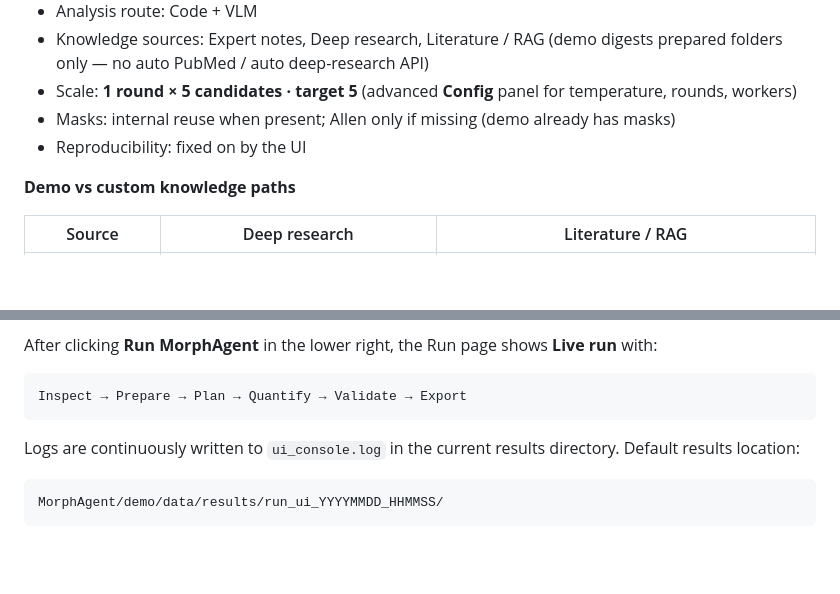
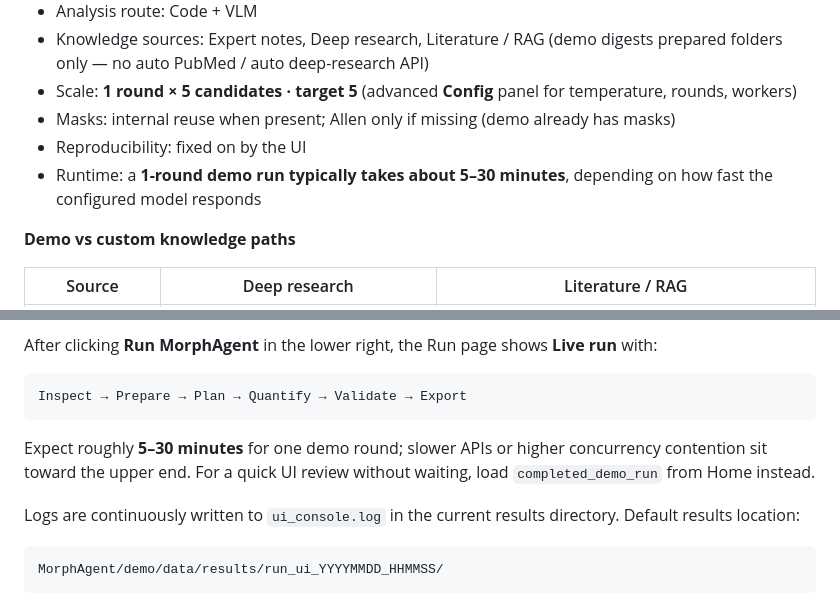
Before and after one commit to ai4imaging/MorphAgent, a Markdown page: MorphAgent_UI/README_UI.md, 2 parts joined by grey strips. Drawn GitHub-style; blank space fills up the shorter version.

Commit message:
Document 5-30 minute demo runtime expectation.
Note in README_UI and MorphAgent README that a 1-round Tau demo typically takes about 5-30 minutes depending on model speed.

````diff
--- a/MorphAgent_UI/README_UI.md
+++ b/MorphAgent_UI/README_UI.md
@@ -187,6 +187,7 @@ Recommended settings:
 - Scale: **1 round × 5 candidates · target 5** (advanced **Config** panel for temperature, rounds, workers)
 - Masks: internal reuse when present; Allen only if missing (demo already has masks)
 - Reproducibility: fixed on by the UI
+- Runtime: a **1-round demo run typically takes about 5–30 minutes**, depending on how fast the configured model responds
 
 **Demo vs custom knowledge paths**
 
@@ -202,6 +203,8 @@ After clicking **Run MorphAgent** in the lower right, the Run page shows **Live
 ```text
 Inspect → Prepare → Plan → Quantify → Validate → Export
 ```
+
+Expect roughly **5–30 minutes** for one demo round; slower APIs or higher concurrency contention sit toward the upper end. For a quick UI review without waiting, load `completed_demo_run` from Home instead.
 
 Logs are continuously written to `ui_console.log` in the current results directory. Default results location:
 
````
Also changed, not shown: MorphAgent_UI/MorphAgent/README.md (+1 -1 lines).
